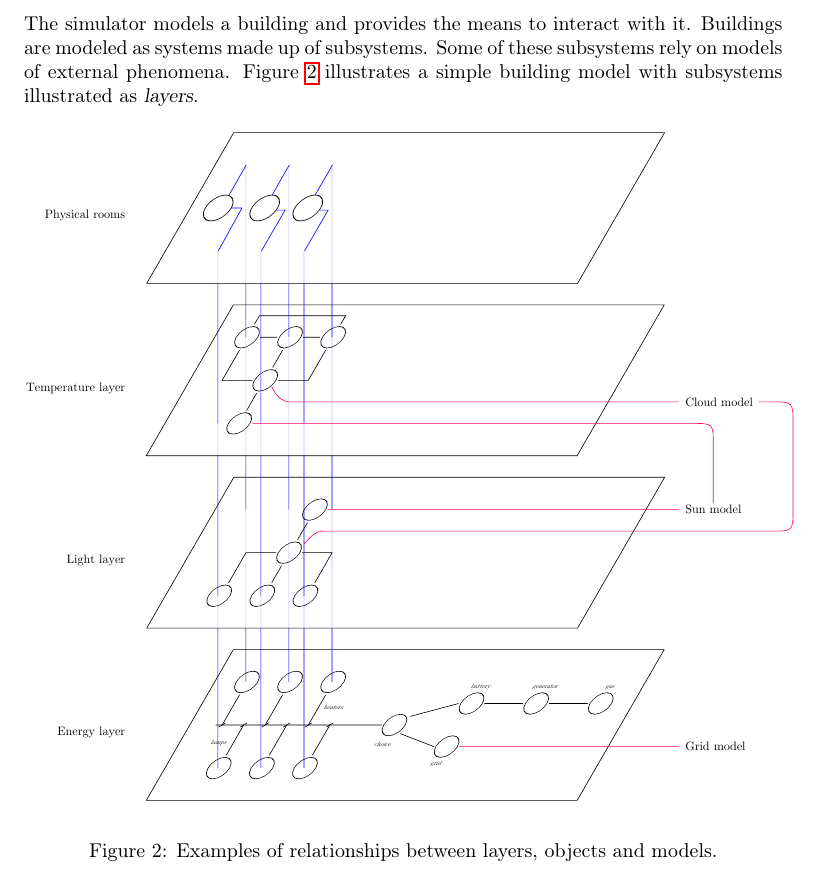
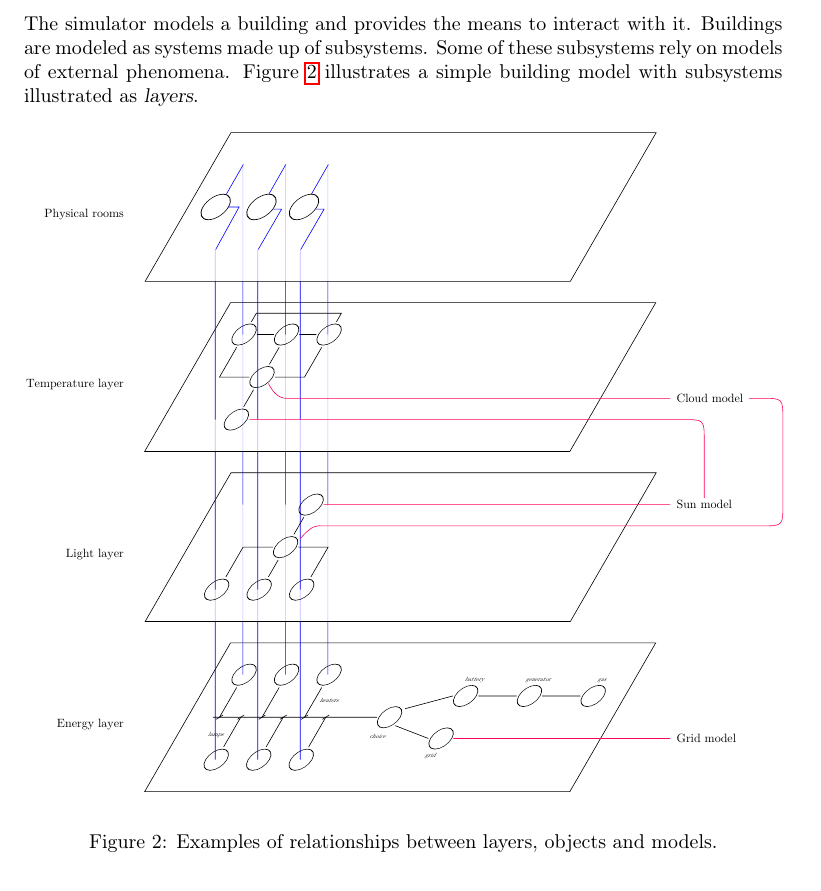
Before and after one commit to javigon/bisp, a LaTeX document (doc/manual.tex): part of page 4 of 17, cut so that both start at the same text. Compiled offline with pdfLaTeX.

Commit message:
Refitted figure to match page width

```diff
--- a/doc/manual.tex
+++ b/doc/manual.tex
@@ -142,7 +142,7 @@ The simulator models a building and provides the means to interact with it. Buil
 
 \begin{figure}[htb]
   \begin{center}
-    \rotatebox{0}{\scalebox{0.38}{\includeSVG{layers}}}
+    \rotatebox{0}{\scalebox{0.375}{\includeSVG{layers}}}
   \end{center}
   \caption{Examples of relationships between layers, objects and models.}
   \label{fig:layers}
```
